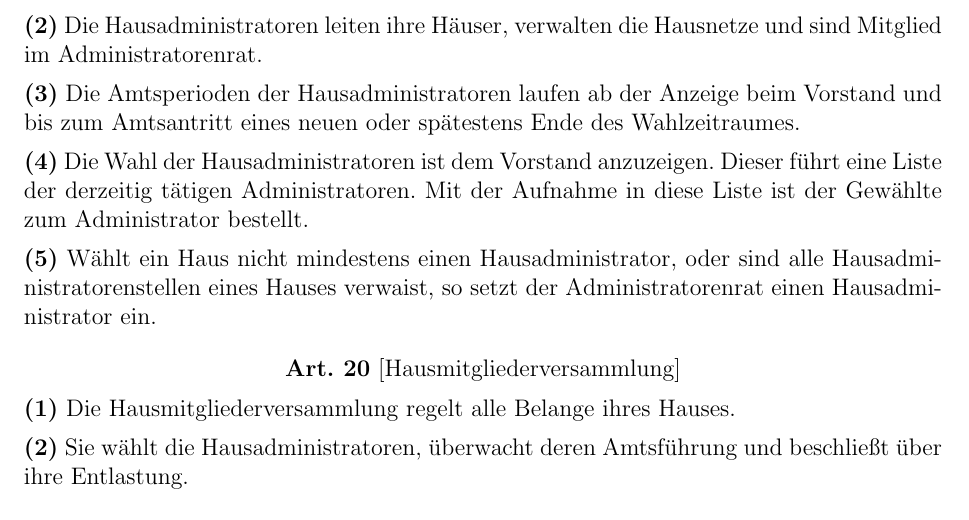
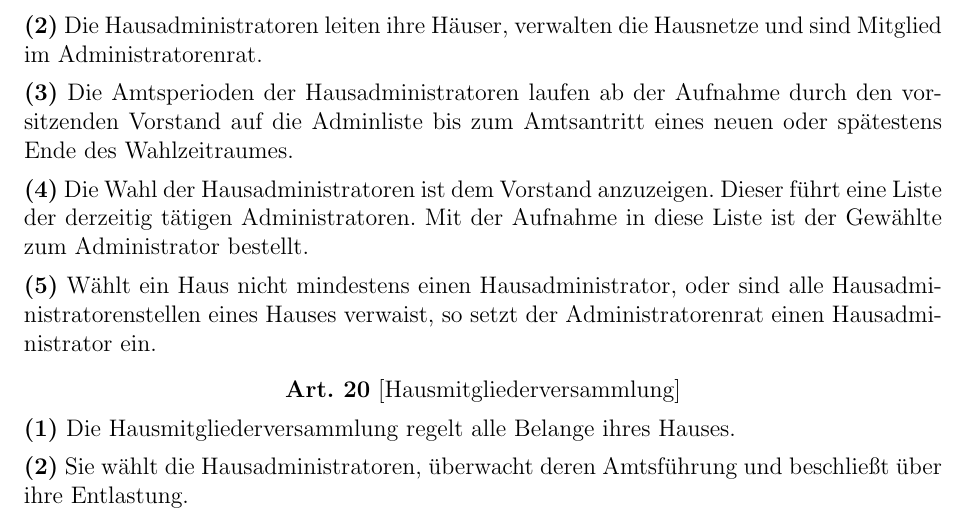
Before and after one commit to stustanet/satzung, a LaTeX document (satzung.tex): part of page 7 of 10, cut so that both start at the same text. Compiled offline with pdfLaTeX.

Commit message:
umformulierung Amtsperioden Hausadministratoren

```diff
--- a/satzung.tex
+++ b/satzung.tex
@@ -367,9 +367,9 @@ Tag der Ladung zur jeweiligen Hausmitgliederversammlung.}
 \Satz{2}{Die Hausadministratoren leiten ihre Häuser, verwalten die Hausnetze
 und sind Mitglied im Administratorenrat.}
 
-\Satz{3}{Die Amtsperioden der Hausadministratoren laufen ab der Anzeige beim
-Vorstand und bis zum Amtsantritt eines neuen oder spätestens Ende des
-Wahlzeitraumes.}
+\Satz{3}{Die Amtsperioden der Hausadministratoren laufen ab der Aufnahme durch
+den vorsitzenden Vorstand auf die Adminliste bis zum Amtsantritt eines neuen
+oder spätestens Ende des Wahlzeitraumes.}
 
 \Satz{4}{Die Wahl der Hausadministratoren ist dem Vorstand anzuzeigen.  Dieser
 führt eine Liste der derzeitig tätigen Administratoren. Mit der Aufnahme in
```
